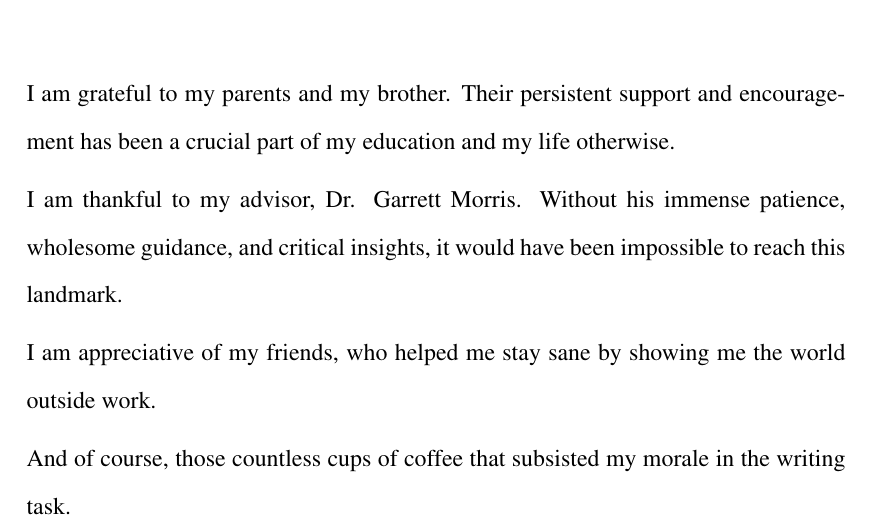
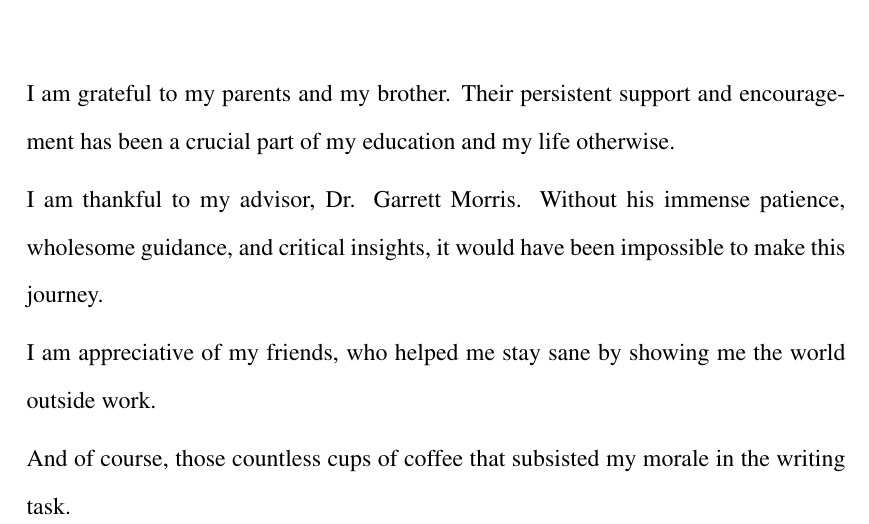
Before and after one commit to fxdpntthm/masters-thesis, a LaTeX thesis (thesis-ku.tex): part of page 4 of 73, cut so that both start at the same text. The pictures show the PDF file thesis-ku.pdf that the author committed with the source.

Commit message:
fixed ack wording

```diff
--- a/thesis-ku.tex
+++ b/thesis-ku.tex
@@ -192,7 +192,7 @@
     I am grateful to my parents and my brother. Their persistent support and encouragement has been a crucial part of my education and my life otherwise.
 
     I am thankful to my advisor, Dr. Garrett Morris. Without his immense patience, wholesome guidance, and
-    critical insights, it would have been impossible to reach this landmark.
+    critical insights, it would have been impossible to make this journey.
 
     I am appreciative of my friends, who helped me stay sane by showing me the world outside work.
 
```
Also changed, not shown: thesis-ku.pdf.
